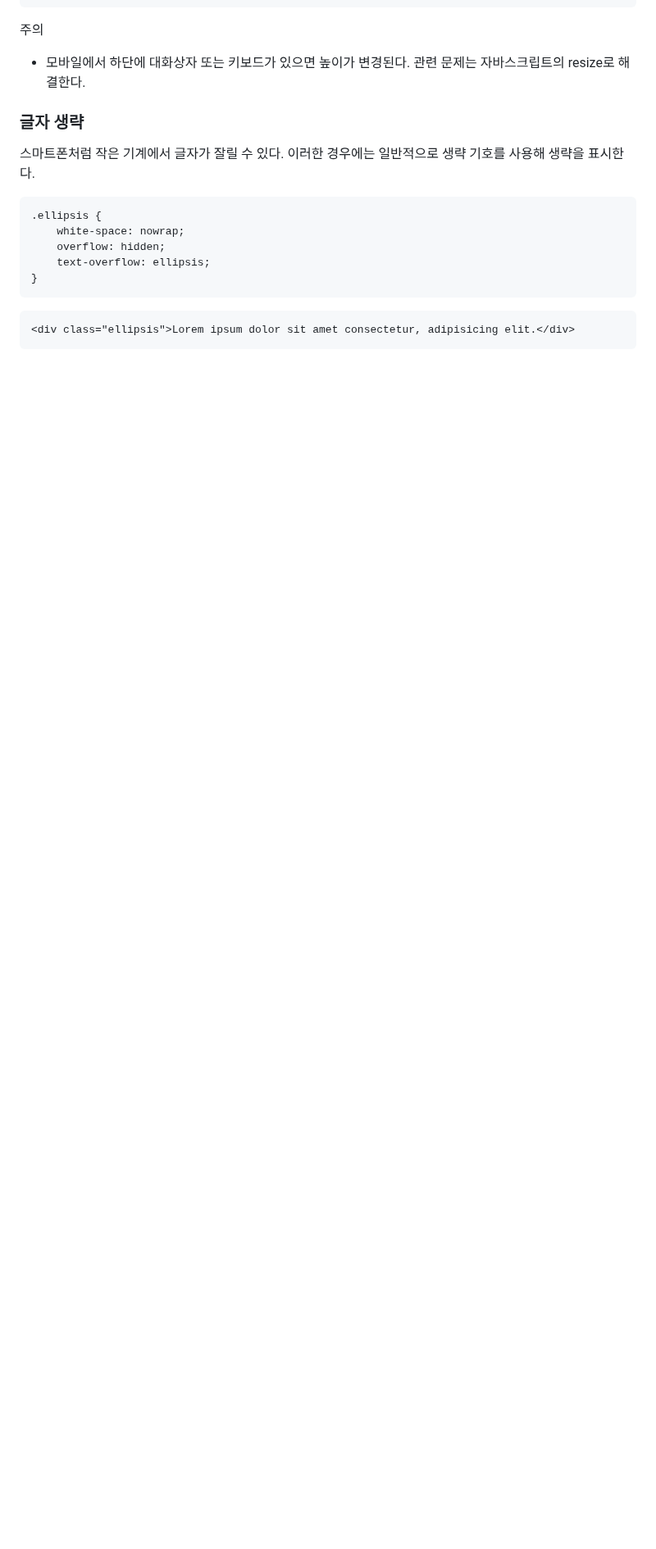
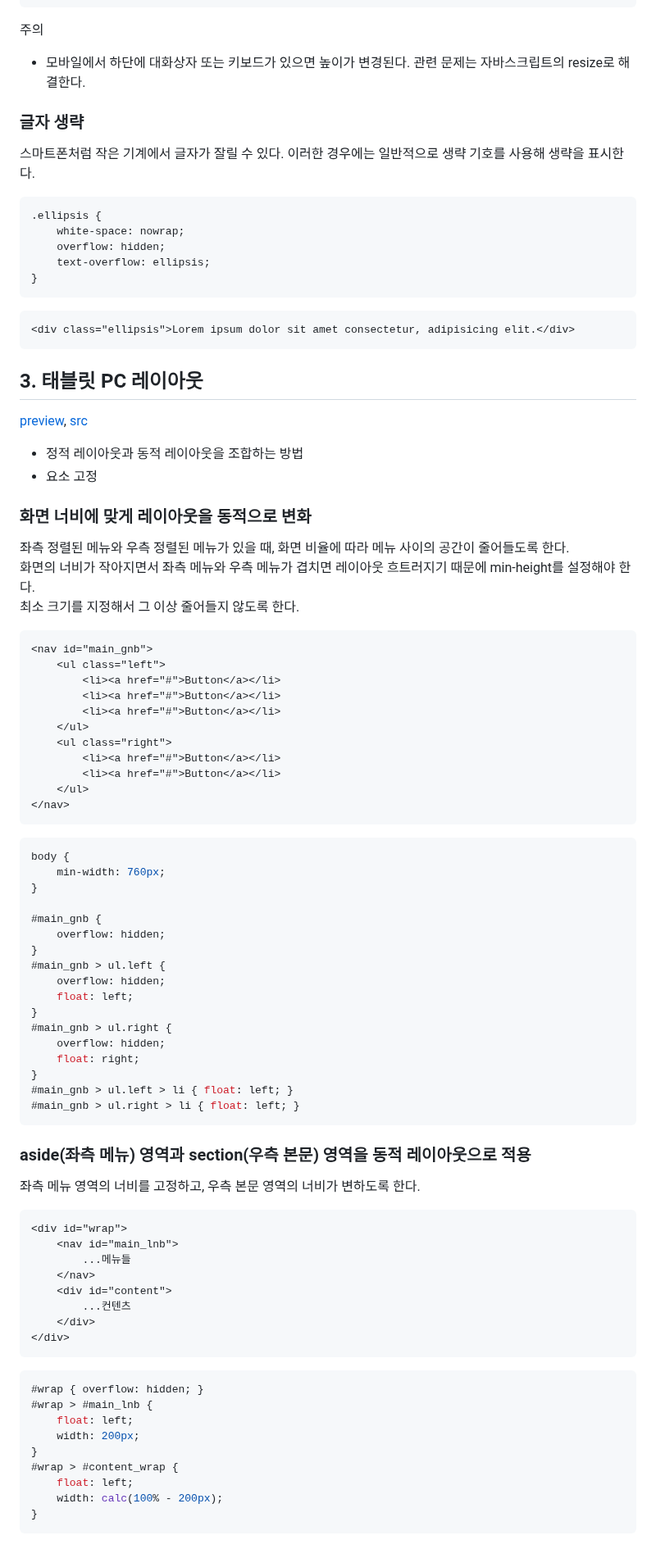
Before and after one commit to ara24/html-css-practice, a Markdown page: README.md, the part around one of its changes. Shown at 82% size. GitHub-like rendering; blank space fills up the shorter version.

Commit message:
readme - 태블릿 PC 레이아웃 내용 정리

````diff
--- a/README.md
+++ b/README.md
@@ -392,3 +392,70 @@ footer {
 ```html
 <div class="ellipsis">Lorem ipsum dolor sit amet consectetur, adipisicing elit.</div>
 ```
+
+## 3. 태블릿 PC 레이아웃
+[preview](https://ara24.github.io/html-css-practice/3.%ED%83%9C%EB%B8%94%EB%A6%BF%20PC%20%EB%A0%88%EC%9D%B4%EC%95%84%EC%9B%83/html%2Cscss/practice.html), [src](https://github.com/ara24/html-css-practice/tree/main/3.%ED%83%9C%EB%B8%94%EB%A6%BF%20PC%20%EB%A0%88%EC%9D%B4%EC%95%84%EC%9B%83/html%2Cscss)
+- 정적 레이아웃과 동적 레이아웃을 조합하는 방법
+- 요소 고정
+
+### 화면 너비에 맞게 레이아웃을 동적으로 변화
+좌측 정렬된 메뉴와 우측 정렬된 메뉴가 있을 때, 화면 비율에 따라 메뉴 사이의 공간이 줄어들도록 한다.
+화면의 너비가 작아지면서 좌측 메뉴와 우측 메뉴가 겹치면 레이아웃 흐트러지기 때문에 min-height를 설정해야 한다.
+최소 크기를 지정해서 그 이상 줄어들지 않도록 한다.
+```html
+<nav id="main_gnb">
+    <ul class="left">
+        <li><a href="#">Button</a></li>
+        <li><a href="#">Button</a></li>
+        <li><a href="#">Button</a></li>
+    </ul>
+    <ul class="right">
+        <li><a href="#">Button</a></li>
+        <li><a href="#">Button</a></li>
+    </ul>
+</nav>
+```
+```css
+body {
+    min-width: 760px;
+}
+
+#main_gnb {
+    overflow: hidden;
+}
+#main_gnb > ul.left {
+    overflow: hidden;
+    float: left;
+}
+#main_gnb > ul.right {
+    overflow: hidden;
+    float: right;
+}
+#main_gnb > ul.left > li { float: left; }
+#main_gnb > ul.right > li { float: left; }
+```
+
+### aside(좌측 메뉴) 영역과 section(우측 본문) 영역을 동적 레이아웃으로 적용
+좌측 메뉴 영역의 너비를 고정하고, 우측 본문 영역의 너비가 변하도록 한다.
+```html
+<div id="wrap">
+    <nav id="main_lnb">
+        ...메뉴들
+    </nav>
+    <div id="content">
+        ...컨텐츠
+    </div>
+</div>
+```
+```css
+#wrap { overflow: hidden; }
+#wrap > #main_lnb {
+    float: left;
+    width: 200px;
+}
+#wrap > #content_wrap {
+    float: left;
+    width: calc(100% - 200px);
+}
+```
+
````
Also changed, not shown: other parts of README.md (+13 -0 lines).
